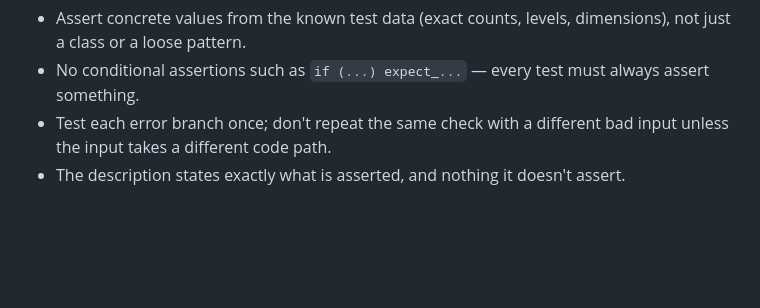
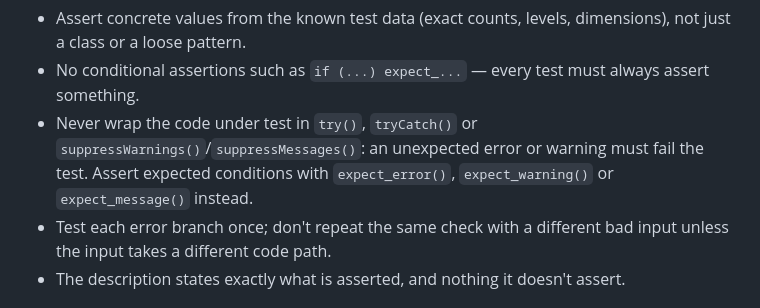
Before and after one commit to FlorianSchw/package-workflows, a Markdown page: prompts/test-review-prompt.md, the part around the change. Drawn GitHub-style; blank space fills up the shorter version.

Commit message:
fix: forbid try()/tryCatch() around code under test in generated tests
Co-Authored-By: Claude Opus 5.5 <noreply@anthropic.com>

```diff
--- a/prompts/test-review-prompt.md
+++ b/prompts/test-review-prompt.md
@@ -43,6 +43,10 @@ Quality rules for every test you write:
   dimensions), not just a class or a loose pattern.
 - No conditional assertions such as `if (...) expect_...` — every test
   must always assert something.
+- Never wrap the code under test in `try()`, `tryCatch()` or
+  `suppressWarnings()`/`suppressMessages()`: an unexpected error or
+  warning must fail the test. Assert expected conditions with
+  `expect_error()`, `expect_warning()` or `expect_message()` instead.
 - Test each error branch once; don't repeat the same check with a
   different bad input unless the input takes a different code path.
 - The description states exactly what is asserted, and nothing it
```
